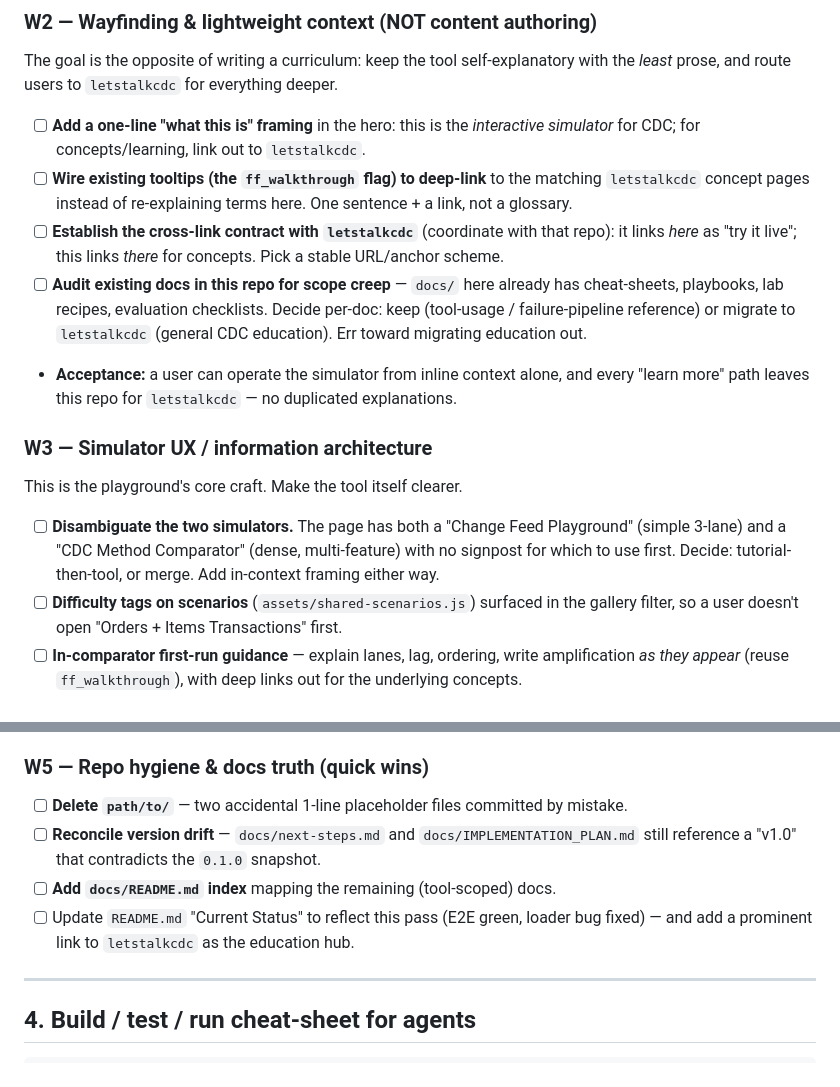
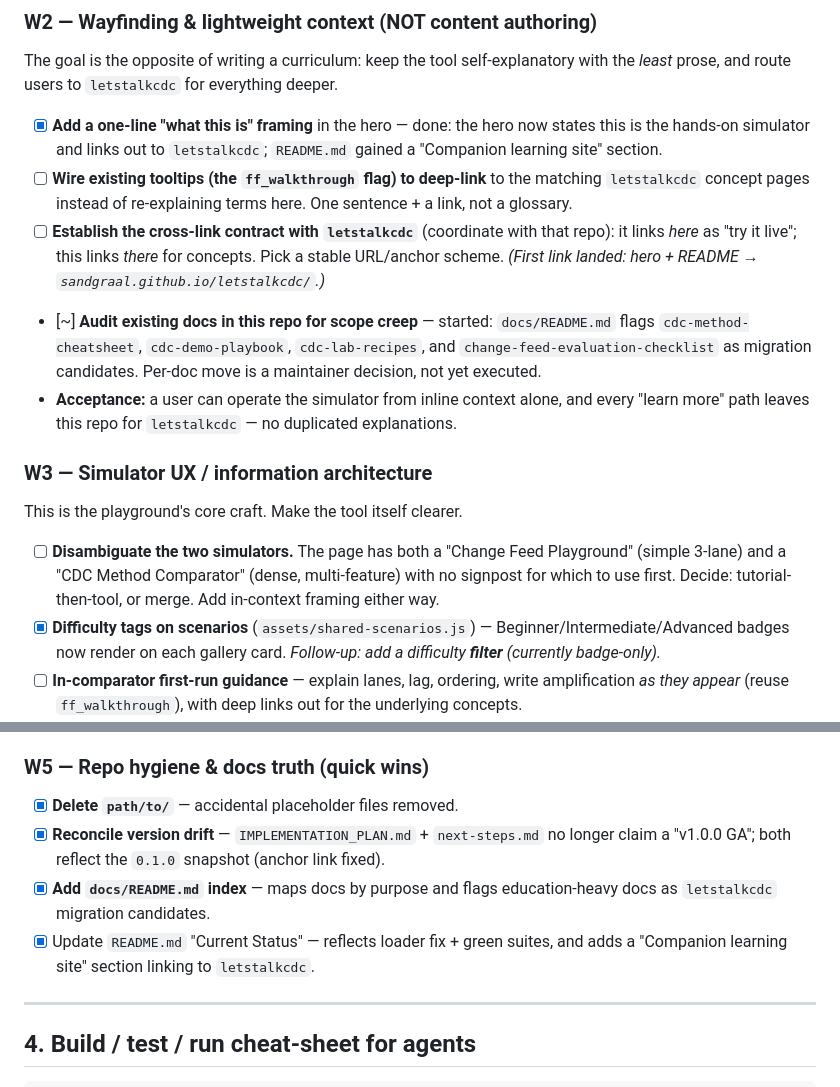
Before and after one commit to sandgraal/Lets-Talk-CDC-Change-Feed-Playground, a Markdown page: docs/AGENT_TEAM_BRIEF.md, 2 parts joined by grey strips. Rendered like a GitHub page.

Commit message:
docs: mark brief progress (W2/W3/W5 items done this pass)
Co-Authored-By: Claude Opus 4.8 <noreply@anthropic.com>

```diff
--- a/docs/AGENT_TEAM_BRIEF.md
+++ b/docs/AGENT_TEAM_BRIEF.md
@@ -89,16 +89,16 @@ Priority order: **W1 → (W2 ∥ W3) → W4.** All are scoped to the playground'
 
 ### W2 — Wayfinding & lightweight context (NOT content authoring)
 The goal is the opposite of writing a curriculum: keep the tool self-explanatory with the *least* prose, and route users to `letstalkcdc` for everything deeper.
-- [ ] **Add a one-line "what this is" framing** in the hero: this is the *interactive simulator* for CDC; for concepts/learning, link out to `letstalkcdc`.
+- [x] **Add a one-line "what this is" framing** in the hero — done: the hero now states this is the hands-on simulator and links out to `letstalkcdc`; `README.md` gained a "Companion learning site" section.
 - [ ] **Wire existing tooltips (the `ff_walkthrough` flag) to deep-link** to the matching `letstalkcdc` concept pages instead of re-explaining terms here. One sentence + a link, not a glossary.
-- [ ] **Establish the cross-link contract with `letstalkcdc`** (coordinate with that repo): it links *here* as "try it live"; this links *there* for concepts. Pick a stable URL/anchor scheme.
-- [ ] **Audit existing docs in this repo for scope creep** — `docs/` here already has cheat-sheets, playbooks, lab recipes, evaluation checklists. Decide per-doc: keep (tool-usage / failure-pipeline reference) or migrate to `letstalkcdc` (general CDC education). Err toward migrating education out.
+- [ ] **Establish the cross-link contract with `letstalkcdc`** (coordinate with that repo): it links *here* as "try it live"; this links *there* for concepts. Pick a stable URL/anchor scheme. _(First link landed: hero + README → `sandgraal.github.io/letstalkcdc/`.)_
+- [~] **Audit existing docs in this repo for scope creep** — started: `docs/README.md` flags `cdc-method-cheatsheet`, `cdc-demo-playbook`, `cdc-lab-recipes`, and `change-feed-evaluation-checklist` as migration candidates. Per-doc move is a maintainer decision, not yet executed.
 - **Acceptance:** a user can operate the simulator from inline context alone, and every "learn more" path leaves this repo for `letstalkcdc` — no duplicated explanations.
 
 ### W3 — Simulator UX / information architecture
 This is the playground's core craft. Make the tool itself clearer.
 - [ ] **Disambiguate the two simulators.** The page has both a "Change Feed Playground" (simple 3-lane) and a "CDC Method Comparator" (dense, multi-feature) with no signpost for which to use first. Decide: tutorial-then-tool, or merge. Add in-context framing either way.
-- [ ] **Difficulty tags on scenarios** (`assets/shared-scenarios.js`) surfaced in the gallery filter, so a user doesn't open "Orders + Items Transactions" first.
+- [x] **Difficulty tags on scenarios** (`assets/shared-scenarios.js`) — Beginner/Intermediate/Advanced badges now render on each gallery card. _Follow-up: add a difficulty **filter** (currently badge-only)._
 - [ ] **In-comparator first-run guidance** — explain lanes, lag, ordering, write amplification *as they appear* (reuse `ff_walkthrough`), with deep links out for the underlying concepts.
 - [ ] **Replace bare "Preparing…/unavailable" placeholders** with real loading states + actionable fallbacks.
 - [ ] **Mobile/responsive pass** on the 3-lane views.
@@ -110,10 +110,10 @@ Keep this focused on what makes it *different* from `letstalkcdc`'s sandbox: fai
 - [ ] Cross-link its README with `letstalkcdc`'s getting-started sandbox so the "getting started" vs "failure-aware reference" split is obvious.
 
 ### W5 — Repo hygiene & docs truth (quick wins)
-- [ ] **Delete `path/to/`** — two accidental 1-line placeholder files committed by mistake.
-- [ ] **Reconcile version drift** — `docs/next-steps.md` and `docs/IMPLEMENTATION_PLAN.md` still reference a "v1.0" that contradicts the `0.1.0` snapshot.
-- [ ] **Add `docs/README.md` index** mapping the remaining (tool-scoped) docs.
-- [ ] Update `README.md` "Current Status" to reflect this pass (E2E green, loader bug fixed) — and add a prominent link to `letstalkcdc` as the education hub.
+- [x] **Delete `path/to/`** — accidental placeholder files removed.
+- [x] **Reconcile version drift** — `IMPLEMENTATION_PLAN.md` + `next-steps.md` no longer claim a "v1.0.0 GA"; both reflect the `0.1.0` snapshot (anchor link fixed).
+- [x] **Add `docs/README.md` index** — maps docs by purpose and flags education-heavy docs as `letstalkcdc` migration candidates.
+- [x] Update `README.md` "Current Status" — reflects loader fix + green suites, and adds a "Companion learning site" section linking to `letstalkcdc`.
 
 ---
 
```
